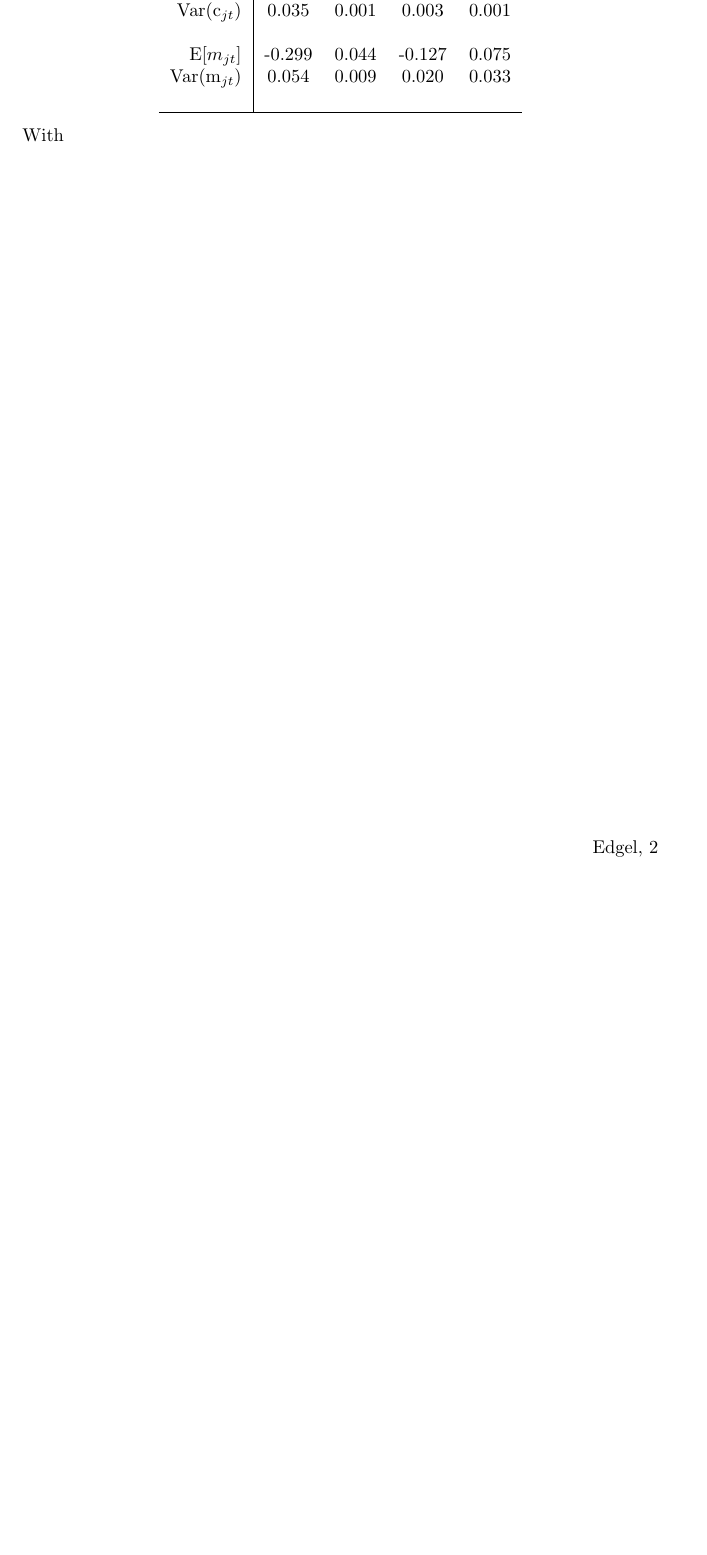
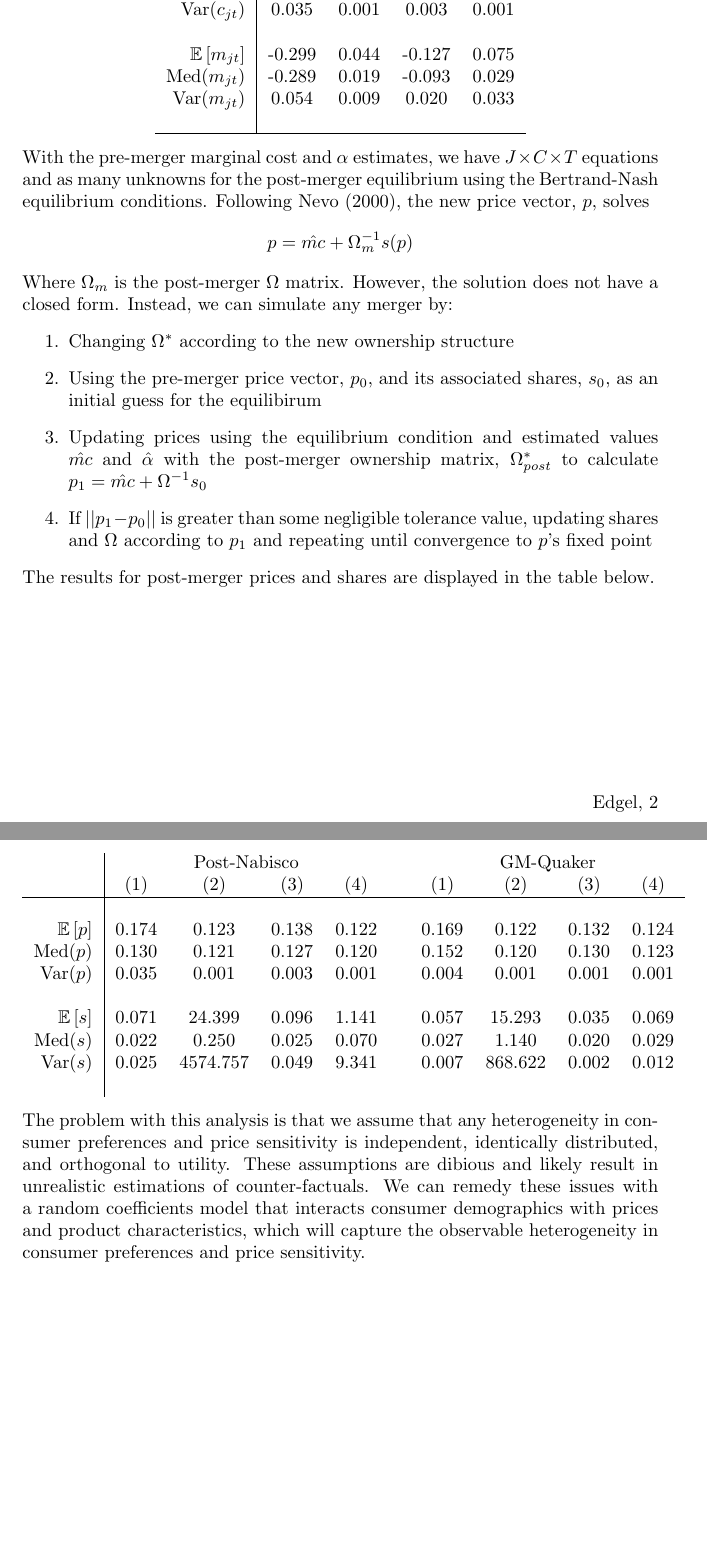
Before and after one commit to dannyedgel/coursework, a LaTeX problem sheet (f21/econ761/problem_sets/PS3/edgel_ps3.tex, which reads f21/econ761/problem_sets/PS3/table2.tex, f21/econ761/problem_sets/PS3/table3.tex): part of page 2 of 2 before the commit and two parts of pages 2 and 3 of 3 after it, the two joined at a grey line, cut so that both start at the same text, the shorter picture padded with empty space. The pictures show the PDF file f21/econ761/problem_sets/PS3/edgel_ps3.pdf that the author committed with the source.

Commit message:
1-4 in part 1 finished

```diff
--- a/f21/econ761/problem_sets/PS3/edgel_ps3.tex
+++ b/f21/econ761/problem_sets/PS3/edgel_ps3.tex
@@ -135,4 +137,13 @@ Using each $\hat{\alpha}$ from the table above, the mean, median, and standard d
 \begin{center}
         \input{table2.tex}
 \end{center}
-With the pre-merger marginal cost and $\alpha$ estimates, we can simulate any merger by simply changing $\Omega^*$ according to the new ownership structure and re-estimating $\mu$, which we can then use to calculate prices.
+With the pre-merger marginal cost and $\alpha$ estimates, we have $J\times C\times T$ equations and as many unknowns for the post-merger equilibrium using the Bertrand-Nash equilibrium conditions. Following Nevo (2000), the new price vector, $p$, solves \[
+        p = \hat{mc} + \Omega_{m}^{-1}s(p)
+\]
+Where $\Omega_m$ is the post-merger $\Omega$ matrix.
+However, the solution does not have a closed form. Instead, we can simulate any merger by:
+\begin{enumerate}
+        \item Changing $\Omega^*$ according to the new ownership structure
+        \item Using the pre-merger price vector, $p_0$, and its associated shares, $s_0$, as an initial guess for the equilibirum
+        \item Updating prices using the equilibrium condition and estimated values $\hat{mc}$ and $\ahat$ with the post-merger ownership matrix, $\Omega^*_{post}$ to calculate ${p_1 = \hat{mc} + \Omega^{-1}s_0}$
+        \item If $||p_1-p_0||$ is greater than some negligible tolerance value, updating shares and $\Omega$ according to $p_1$ and repeating until convergence to $p$'s fixed point
@@ -139,3 +155,4 @@ With the pre-merger marginal cost and $\alpha$ estimates, we can simulate any me
+The problem with this analysis is that we assume that any heterogeneity in consumer preferences and price sensitivity is independent, identically distributed, and orthogonal to utility. These assumptions are dibious and likely result in unrealistic estimations of counter-factuals. We can remedy these issues with a random coefficients model that interacts consumer demographics with prices and product characteristics, which will capture the observable heterogeneity in consumer preferences and price sensitivity.
 
 %%%________________________________________________________________%%%
 
--- a/f21/econ761/problem_sets/PS3/table2.tex
+++ b/f21/econ761/problem_sets/PS3/table2.tex
@@ -1,4 +1,2 @@
 \begin{tabular}{r|cccc}
  & (1) & (2) & (3) & (4) \\\hline &&&& \\
-\E{\mu_{jt}} & -0.098 & 0.005  & -0.025  & 0.007 \\
-Var(\mu_{jt})& 0.033 & 0.000 & 0.002 & 0.000 \\
@@ -5,8 +6,10 @@ Var(\mu_{jt})& 0.033 & 0.000 & 0.002 & 0.000 \\
  &&&&\\
-\E{c_{jt}} & 0.224 & 0.121  & 0.150  & 0.119 \\
-Var(c_{jt})& 0.035 & 0.001 & 0.003 & 0.001 \\
+$\E{c_{jt}}$ & 0.224 & 0.121  & 0.150  & 0.119 \\
+Med($c_{jt}$)& 0.178 & 0.119 & 0.141 & 0.117 \\
+ Var($c_{jt}$)& 0.035 & 0.001 & 0.003 & 0.001 \\
  &&&&\\
-\E{m_{jt}} & -0.299 & 0.044  & -0.127  & 0.075 \\
-Var(m_{jt})& 0.054 & 0.009 & 0.020 & 0.033 \\
+$\E{m_{jt}}$ & -0.299 & 0.044  & -0.127  & 0.075 \\
+Med($m_{jt}$) & -0.289 & 0.019 & -0.093 & 0.029 \\
+Var($m_{jt}$) & 0.054 & 0.009 & 0.020 & 0.033 \\
 &&&&\\\hline
 \end{tabular}
--- /dev/null
+++ b/f21/econ761/problem_sets/PS3/table3.tex
@@ -0,0 +1,12 @@
+\begin{tabular}{r|ccccccccc}
+ & \multicolumn{4}{c}{Post-Nabisco} & & \multicolumn{4}{c}{GM-Quaker} \\
+ & (1) & (2) & (3) & (4) && (1) & (2) & (3) & (4) \\\hline&&&&&&&&&\\
+$\E{p}$ & 0.174 & 0.123  & 0.138  & 0.122&& 0.169 & 0.122  & 0.132  & 0.124 \\
+Med($p$)& 0.130 & 0.121 & 0.127 & 0.120&& 0.152 & 0.120  & 0.130  & 0.123 \\
+Var($p$)& 0.035 & 0.001 & 0.003 & 0.001&& 0.004 & 0.001  & 0.001  & 0.001 \\
+ &&&&&&&&&\\
+$\E{s}$ & 0.071 & 24.399  & 0.096  & 1.141&& 0.057 & 15.293  & 0.035  & 0.069 \\
+Med($s$)& 0.022 & 0.250 & 0.025 & 0.070&& 0.027 & 1.140  & 0.020  & 0.029 \\
+Var($s$)& 0.025 & 4574.757 & 0.049 & 9.341&& 0.007 & 868.622  & 0.002  & 0.012 \\
+ &&&&&&&&&\\
+\end{tabular}
```
Also changed, not shown: f21/econ761/problem_sets/PS3/downloaded/code/bert_eq.m (+4 -4 lines), f21/econ761/problem_sets/PS3/table1.tex (+1 -1 lines), f21/econ761/problem_sets/PS3/edgel_ps3.pdf, f21/econ761/problem_sets/PS3/edgel_ps3.tex (7 more changed lines), f21/econ761/problem_sets/PS3/table2.tex (3 more changed lines), 11 other files.
